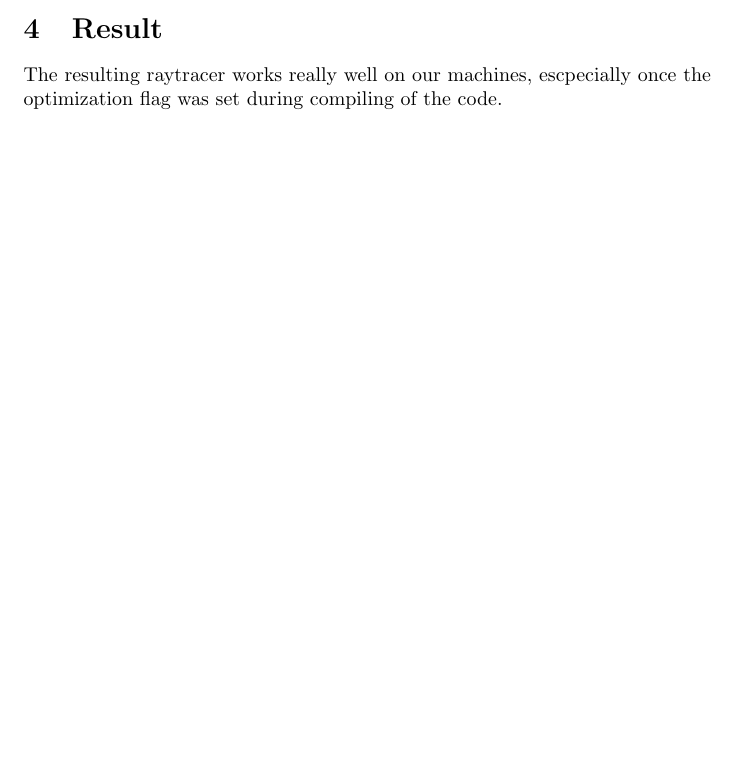
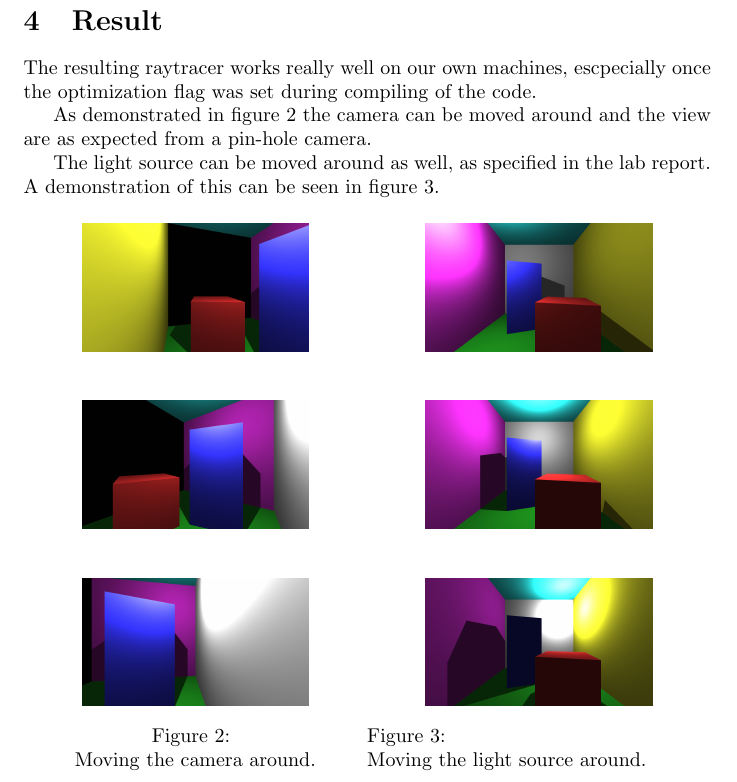
Before and after one commit to kalleand/dgi, a LaTeX document (lab 2/report.tex): part of page 2 of 2 before the commit and part of page 3 of 3 after it, cut so that both start at the same text, the shorter picture padded with empty space. Compiled offline with pdfLaTeX.

Commit message:
Updated report with images and some more text in result.

```diff
--- a/lab 2/report.tex
+++ b/lab 2/report.tex
@@ -1,6 +1,7 @@
 \documentclass[a4]{article}
 
 \usepackage[utf8]{inputenc}
+\usepackage{float}
 \usepackage{graphicx}
 \usepackage{subfig}
 
@@ -79,6 +88,53 @@ speedup and the same fram with a resolution of 1280x720 would now take around 0.
 seconds.
 
 \section{Result}
-The resulting raytracer works really well on our machines, escpecially once the
-optimization flag was set during compiling of the code.
+The resulting raytracer works really well on our own machines, escpecially once
+the optimization flag was set during compiling of the code.
+
+As demonstrated in figure \ref{fig:camera} the camera can be moved around and
+the view are as expected from a pin-hole camera.
+
+The light source can be moved around as well, as specified in the lab report. A
+demonstration of this can be seen in figure \ref{fig:light}.
+
+\begin{figure}[H]
+    \centering
+    \begin{minipage}{.5\textwidth}
+        \centering
+        \includegraphics[width=4cm]{720ani0.png}
+    \end{minipage}%
+    \begin{minipage}{.5\textwidth}
+        \centering
+        \includegraphics[width=4cm]{light0.png}
+    \end{minipage}
+\end{figure}
+
+\begin{figure}[H]
+    \centering
+    \begin{minipage}{.5\textwidth}
+        \centering
+        \includegraphics[width=4cm]{720ani1.png}
+    \end{minipage}%
+    \begin{minipage}{.5\textwidth}
+        \centering
+        \includegraphics[width=4cm]{light1.png}
+    \end{minipage}
+\end{figure}
+
+\begin{figure}[H]
+    \centering
+    \begin{minipage}{.5\textwidth}
+        \centering
+        \includegraphics[width=4cm]{720ani2.png}
+        \captionof{figure}{\\Moving the camera around.}
+        \label{fig:camera}
+    \end{minipage}%
+    \begin{minipage}{.5\textwidth}
+        \centering
+        \includegraphics[width=4cm]{light2.png}
+        \captionof{figure}{\\Moving the light source around.}
+        \label{fig:light}
+    \end{minipage}
+\end{figure}
+
 \end{document}
```
Also changed, not shown: lab 2/report.tex (8 more changed lines).
